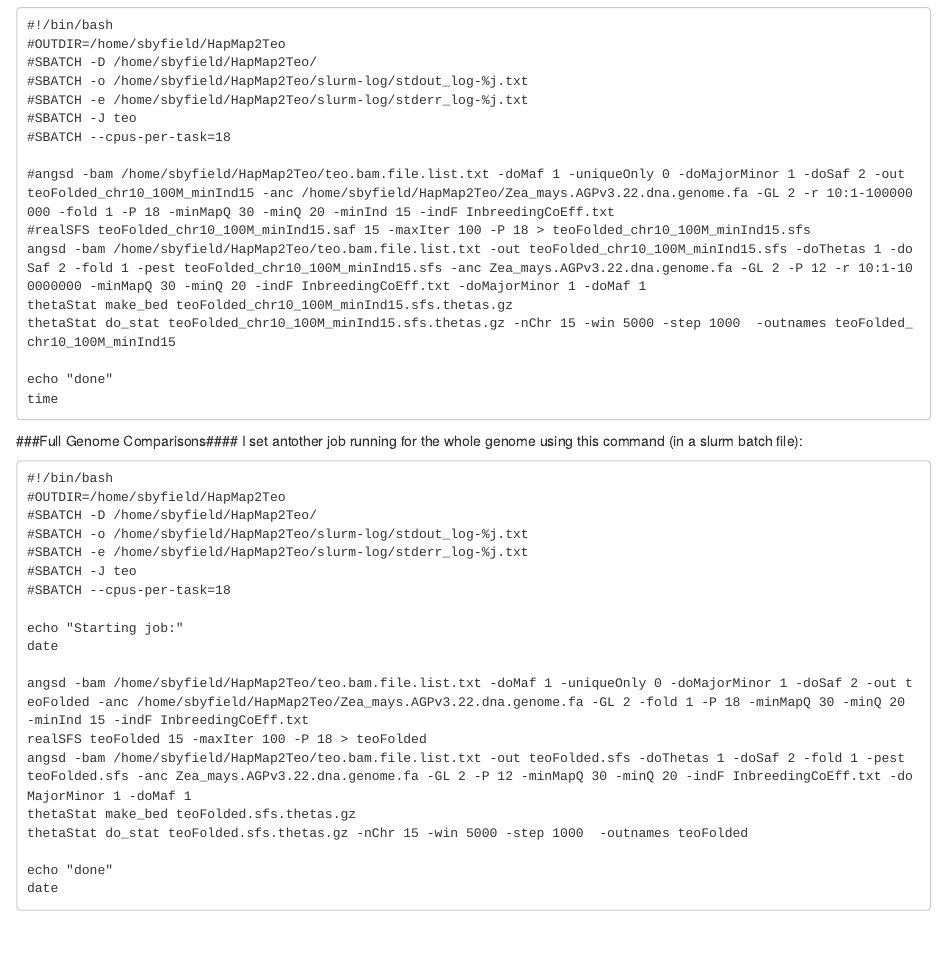
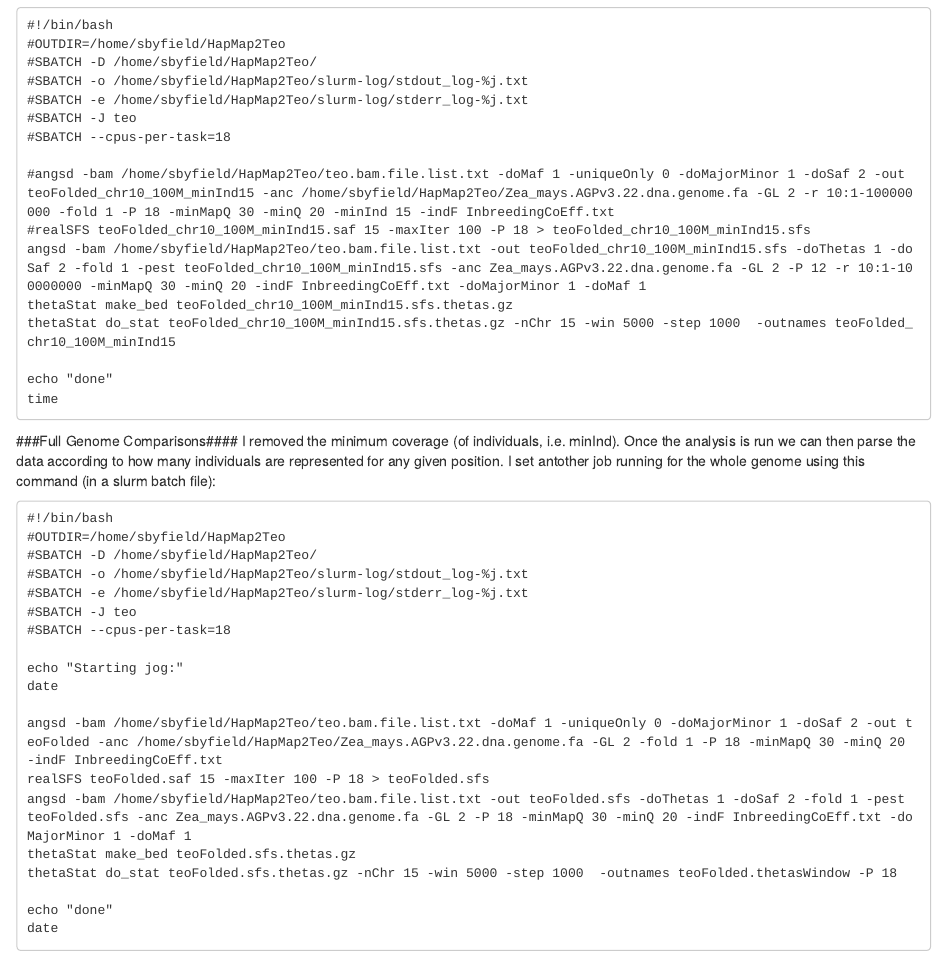
Before and after one commit to XLEvolutionist/angsdworkflow, an R Markdown document (angsdflow.Rmd): the page in a window 1100 px wide, from 14620 px down. Rendered offline with R 4.5, knitr and Pandoc, with nearby package versions; some code elsewhere in the file could not run offline.

Commit message:
modified details about the flu genome run. removing minInd and region limitations (i.e. -r 10:1-100000000).

````diff
--- a/angsdflow.Rmd
+++ b/angsdflow.Rmd
@@ -674,7 +674,7 @@ time
 ```
 
 ###Full Genome Comparisons####
-I set antother job running for the whole genome using this command (in a slurm batch file):
+I removed the minimum coverage (of individuals, i.e. minInd). Once the analysis is run we can then parse the data according to how many individuals are represented for any given position. I set antother job running for the whole genome using this command (in a slurm batch file):
 
 ```
 #!/bin/bash
@@ -685,14 +685,14 @@ I set antother job running for the whole genome using this command (in a slurm b
 #SBATCH -J teo
 #SBATCH --cpus-per-task=18
 
-echo "Starting job:"
+echo "Starting jog:"
 date
 
-angsd -bam /home/sbyfield/HapMap2Teo/teo.bam.file.list.txt -doMaf 1 -uniqueOnly 0 -doMajorMinor 1 -doSaf 2 -out teoFolded -anc /home/sbyfield/HapMap2Teo/Zea_mays.AGPv3.22.dna.genome.fa -GL 2 -fold 1 -P 18 -minMapQ 30 -minQ 20 -minInd 15 -indF InbreedingCoEff.txt
-realSFS teoFolded 15 -maxIter 100 -P 18 > teoFolded
-angsd -bam /home/sbyfield/HapMap2Teo/teo.bam.file.list.txt -out teoFolded.sfs -doThetas 1 -doSaf 2 -fold 1 -pest teoFolded.sfs -anc Zea_mays.AGPv3.22.dna.genome.fa -GL 2 -P 12 -minMapQ 30 -minQ 20 -indF InbreedingCoEff.txt -doMajorMinor 1 -doMaf 1
+angsd -bam /home/sbyfield/HapMap2Teo/teo.bam.file.list.txt -doMaf 1 -uniqueOnly 0 -doMajorMinor 1 -doSaf 2 -out teoFolded -anc /home/sbyfield/HapMap2Teo/Zea_mays.AGPv3.22.dna.genome.fa -GL 2 -fold 1 -P 18 -minMapQ 30 -minQ 20 -indF InbreedingCoEff.txt
+realSFS teoFolded.saf 15 -maxIter 100 -P 18 > teoFolded.sfs
+angsd -bam /home/sbyfield/HapMap2Teo/teo.bam.file.list.txt -out teoFolded.sfs -doThetas 1 -doSaf 2 -fold 1 -pest teoFolded.sfs -anc Zea_mays.AGPv3.22.dna.genome.fa -GL 2 -P 18 -minMapQ 30 -minQ 20 -indF InbreedingCoEff.txt -doMajorMinor 1 -doMaf 1
 thetaStat make_bed teoFolded.sfs.thetas.gz
-thetaStat do_stat teoFolded.sfs.thetas.gz -nChr 15 -win 5000 -step 1000  -outnames teoFolded
+thetaStat do_stat teoFolded.sfs.thetas.gz -nChr 15 -win 5000 -step 1000  -outnames teoFolded.thetasWindow -P 18
 
 echo "done"
 date
````
